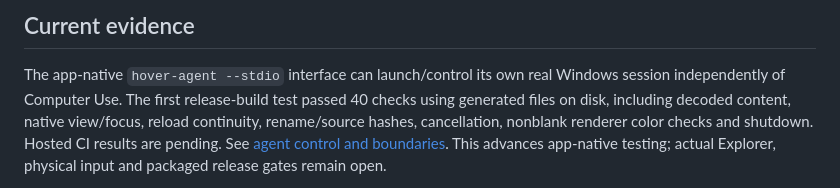
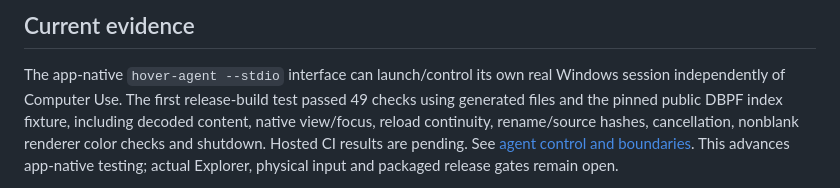
Before and after one commit to Herbertofury/Hover-App, a Markdown page: docs/current-status.md, the part around the change. Rendered like a GitHub page.

```diff
--- a/docs/current-status.md
+++ b/docs/current-status.md
@@ -46,7 +46,7 @@ were inspected; their scopes remain required and open.
 
 The app-native `hover-agent --stdio` interface can launch/control its own real
 Windows session independently of Computer Use. The first release-build test
-passed 40 checks using generated files on disk, including decoded content,
+passed 49 checks using generated files and the pinned public DBPF index fixture, including decoded content,
 native view/focus, reload continuity, rename/source hashes, cancellation,
 nonblank renderer color checks and shutdown. Hosted CI results are pending.
 See [agent control and boundaries](agent-control.md). This advances app-native
```
Also changed, not shown: docs/agent-control.md (+10 -1 lines), docs/evidence/agent-dbpf-preview-2026-11-12.png (added), 6 other files.
